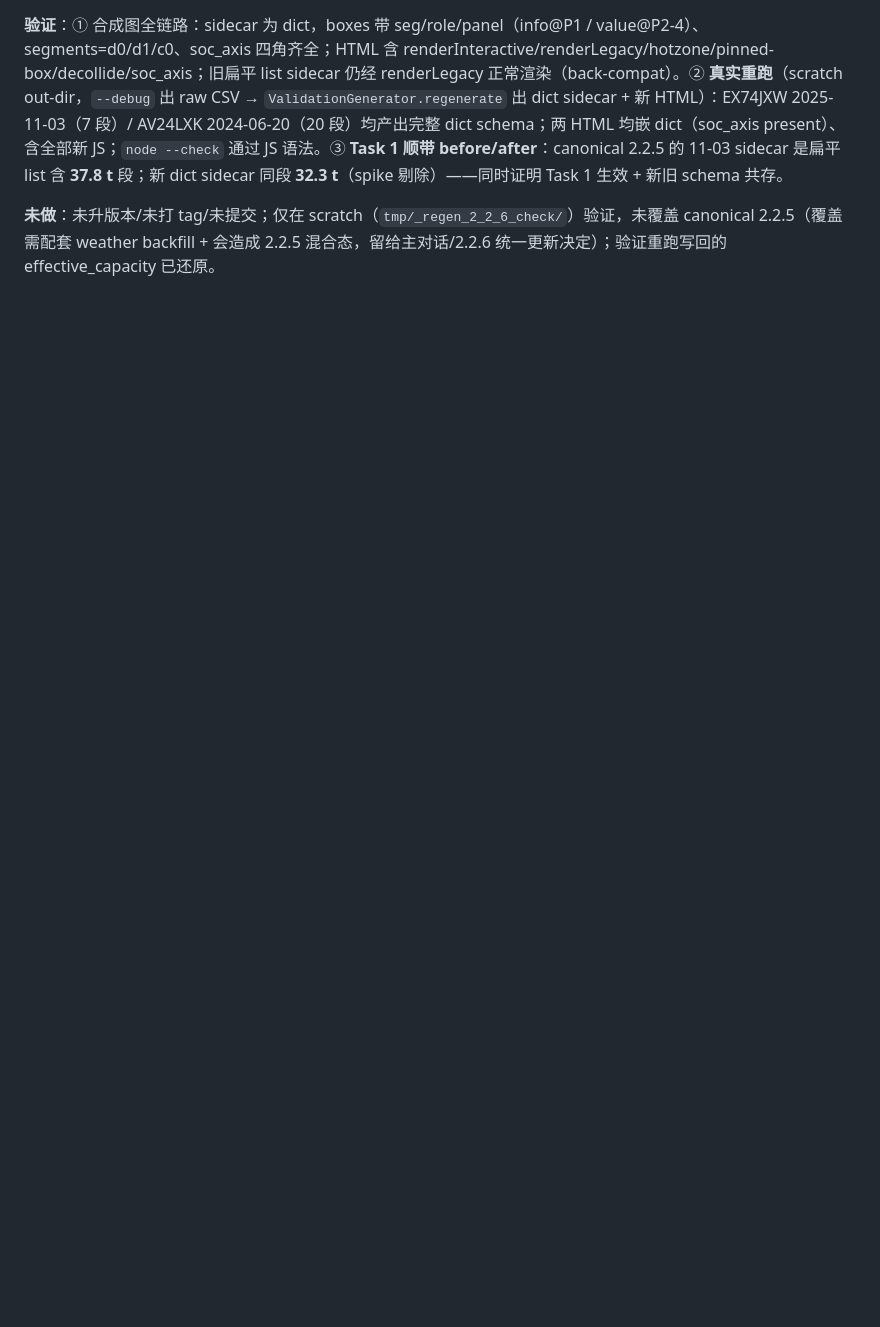
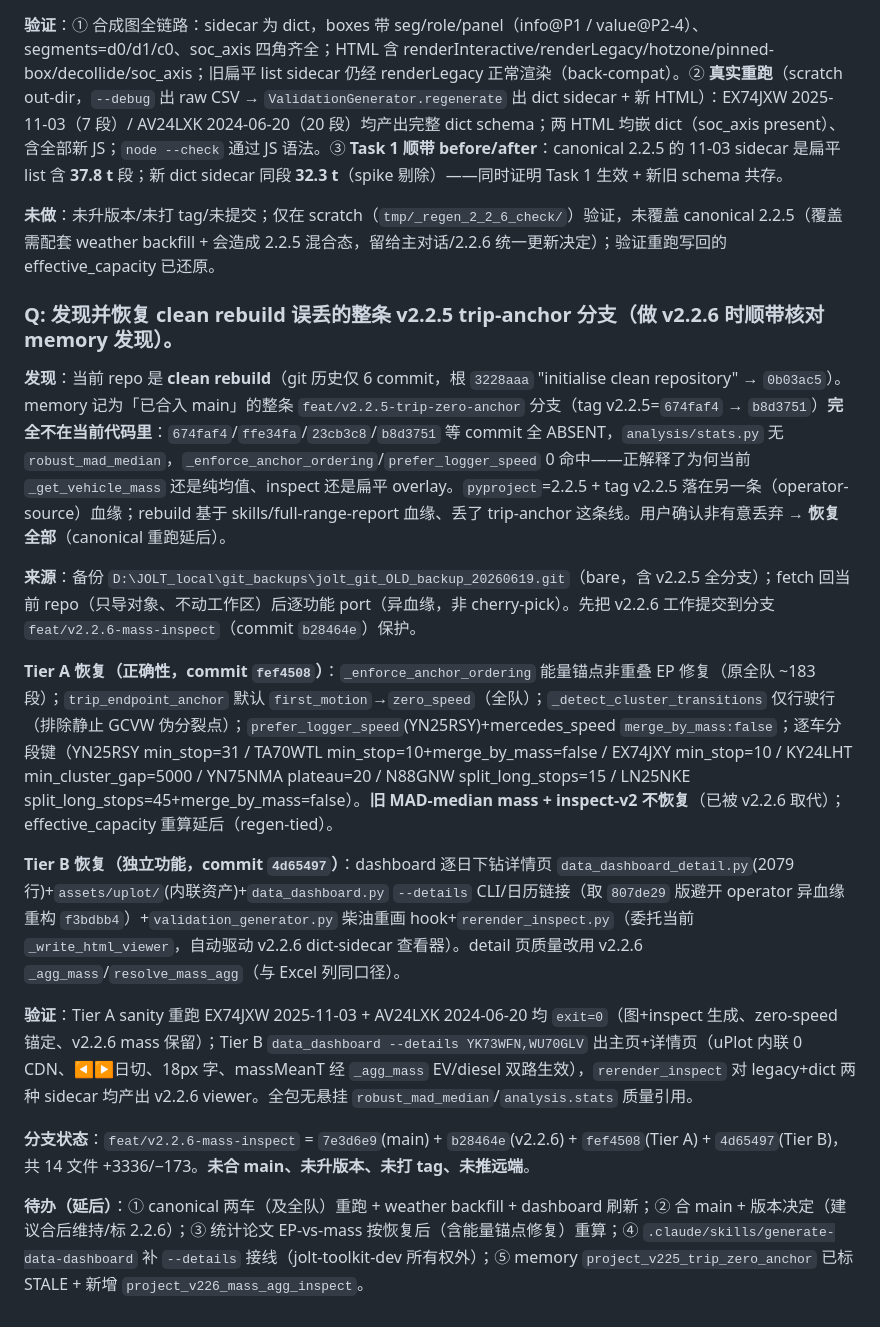
Before and after one commit to Royhu1/jolt-ai-assistant, a Markdown page: changelogs/changelog_20260615_20260621.md, the part around the change. Rendered like a GitHub page; blank space fills up the shorter version.

Commit message:
docs(changelog): record v2.2.5 trip-anchor branch loss diagnosis + Tier A/B recovery
Co-Authored-By: Claude Opus 4.8 (1M context) <noreply@anthropic.com>

```diff
--- a/changelogs/changelog_20260615_20260621.md
+++ b/changelogs/changelog_20260615_20260621.md
@@ -312,3 +312,19 @@ git：feat `7e3d6e9`（digest）已合 main；energy_breakdown 与 pip/scratch
 **验证**：① 合成图全链路：sidecar 为 dict，boxes 带 seg/role/panel（info@P1 / value@P2-4）、segments=d0/d1/c0、soc_axis 四角齐全；HTML 含 renderInteractive/renderLegacy/hotzone/pinned-box/decollide/soc_axis；旧扁平 list sidecar 仍经 renderLegacy 正常渲染（back-compat）。② **真实重跑**（scratch out-dir，`--debug` 出 raw CSV → `ValidationGenerator.regenerate` 出 dict sidecar + 新 HTML）：EX74JXW 2025-11-03（7 段）/ AV24LXK 2024-06-20（20 段）均产出完整 dict schema；两 HTML 均嵌 dict（soc_axis present）、含全部新 JS；`node --check` 通过 JS 语法。③ **Task 1 顺带 before/after**：canonical 2.2.5 的 11-03 sidecar 是扁平 list 含 **37.8 t** 段；新 dict sidecar 同段 **32.3 t**（spike 剔除）——同时证明 Task 1 生效 + 新旧 schema 共存。
 
 **未做**：未升版本/未打 tag/未提交；仅在 scratch（`tmp/_regen_2_2_6_check/`）验证，未覆盖 canonical 2.2.5（覆盖需配套 weather backfill + 会造成 2.2.5 混合态，留给主对话/2.2.6 统一更新决定）；验证重跑写回的 effective_capacity 已还原。
+
+### Q: 发现并恢复 clean rebuild 误丢的整条 v2.2.5 trip-anchor 分支（做 v2.2.6 时顺带核对 memory 发现）。
+
+**发现**：当前 repo 是 **clean rebuild**（git 历史仅 6 commit，根 `3228aaa` "initialise clean repository" → `0b03ac5`）。memory 记为「已合入 main」的整条 `feat/v2.2.5-trip-zero-anchor` 分支（tag v2.2.5=`674faf4` → `b8d3751`）**完全不在当前代码里**：`674faf4`/`ffe34fa`/`23cb3c8`/`b8d3751` 等 commit 全 ABSENT，`analysis/stats.py` 无 `robust_mad_median`，`_enforce_anchor_ordering`/`prefer_logger_speed` 0 命中——正解释了为何当前 `_get_vehicle_mass` 还是纯均值、inspect 还是扁平 overlay。`pyproject`=2.2.5 + tag v2.2.5 落在另一条（operator-source）血缘；rebuild 基于 skills/full-range-report 血缘、丢了 trip-anchor 这条线。用户确认非有意丢弃 → **恢复全部**（canonical 重跑延后）。
+
+**来源**：备份 `D:\JOLT_local\git_backups\jolt_git_OLD_backup_20260619.git`（bare，含 v2.2.5 全分支）；fetch 回当前 repo（只导对象、不动工作区）后逐功能 port（异血缘，非 cherry-pick）。先把 v2.2.6 工作提交到分支 `feat/v2.2.6-mass-inspect`（commit `b28464e`）保护。
+
+**Tier A 恢复（正确性，commit `fef4508`）**：`_enforce_anchor_ordering` 能量锚点非重叠 EP 修复（原全队 ~183 段）；`trip_endpoint_anchor` 默认 `first_motion`→`zero_speed`（全队）；`_detect_cluster_transitions` 仅行驶行（排除静止 GCVW 伪分裂点）；`prefer_logger_speed`(YN25RSY)+mercedes_speed `merge_by_mass:false`；逐车分段键（YN25RSY min_stop=31 / TA70WTL min_stop=10+merge_by_mass=false / EX74JXY min_stop=10 / KY24LHT min_cluster_gap=5000 / YN75NMA plateau=20 / N88GNW split_long_stops=15 / LN25NKE split_long_stops=45+merge_by_mass=false）。**旧 MAD-median mass + inspect-v2 不恢复**（已被 v2.2.6 取代）；effective_capacity 重算延后（regen-tied）。
+
+**Tier B 恢复（独立功能，commit `4d65497`）**：dashboard 逐日下钻详情页 `data_dashboard_detail.py`(2079 行)+`assets/uplot/`(内联资产)+`data_dashboard.py` `--details` CLI/日历链接（取 `807de29` 版避开 operator 异血缘重构 `f3bdbb4`）+`validation_generator.py` 柴油重画 hook+`rerender_inspect.py`（委托当前 `_write_html_viewer`，自动驱动 v2.2.6 dict-sidecar 查看器）。detail 页质量改用 v2.2.6 `_agg_mass`/`resolve_mass_agg`（与 Excel 列同口径）。
+
+**验证**：Tier A sanity 重跑 EX74JXW 2025-11-03 + AV24LXK 2024-06-20 均 `exit=0`（图+inspect 生成、zero-speed 锚定、v2.2.6 mass 保留）；Tier B `data_dashboard --details YK73WFN,WU70GLV` 出主页+详情页（uPlot 内联 0 CDN、◀▶日切、18px 字、massMeanT 经 `_agg_mass` EV/diesel 双路生效），`rerender_inspect` 对 legacy+dict 两种 sidecar 均产出 v2.2.6 viewer。全包无悬挂 `robust_mad_median`/`analysis.stats` 质量引用。
+
+**分支状态**：`feat/v2.2.6-mass-inspect` = `7e3d6e9`(main) + `b28464e`(v2.2.6) + `fef4508`(Tier A) + `4d65497`(Tier B)，共 14 文件 +3336/−173。**未合 main、未升版本、未打 tag、未推远端**。
+
+**待办（延后）**：① canonical 两车（及全队）重跑 + weather backfill + dashboard 刷新；② 合 main + 版本决定（建议合后维持/标 2.2.6）；③ 统计论文 EP-vs-mass 按恢复后（含能量锚点修复）重算；④ `.claude/skills/generate-data-dashboard` 补 `--details` 接线（jolt-toolkit-dev 所有权外）；⑤ memory `project_v225_trip_zero_anchor` 已标 STALE + 新增 `project_v226_mass_agg_inspect`。
```
